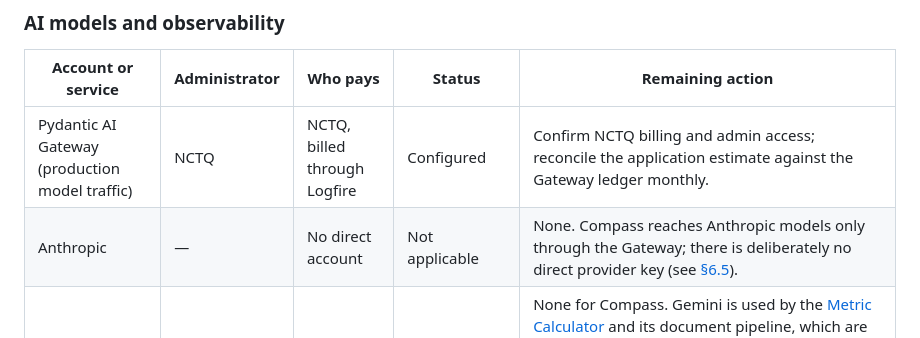
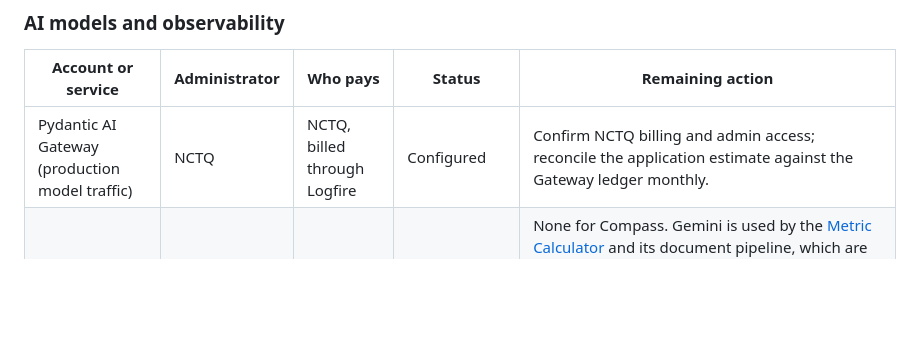
Before and after one commit to Starling-Strategy/compass, a Markdown page: docs/07-costs-accounts-and-budget.md, the part around the change. GitHub-like rendering; blank space fills up the shorter version.

Commit message:
docs: drop the Anthropic row from the account inventory
Anthropic is not an account NCTQ holds — model traffic reaches it through
the Gateway, which has its own row. The rule the entry carried, that no
direct provider key should bypass the shared gateway, is stated where it
applies, in section 6.5.

Co-Authored-By: Claude Opus 5 (1M context) <noreply@anthropic.com>

```diff
--- a/docs/07-costs-accounts-and-budget.md
+++ b/docs/07-costs-accounts-and-budget.md
@@ -38,7 +38,6 @@ this table exists.
 | Account or service | Administrator | Who pays | Status | Remaining action |
 | --- | --- | --- | --- | --- |
 | Pydantic AI Gateway (production model traffic) | NCTQ | NCTQ, billed through Logfire | Configured | Confirm NCTQ billing and admin access; reconcile the application estimate against the Gateway ledger monthly. |
-| Anthropic | — | No direct account | Not applicable | None. Compass reaches Anthropic models only through the Gateway; there is deliberately no direct provider key (see [§6.5](06-hosting-deployment-security.md#65-runtime-configuration-and-secrets)). |
 | Google AI / Gemini API | — | — | **Not a Compass account** | None for Compass. Gemini is used by the [Metric Calculator](reference/metric-calculator.md) and its document pipeline, which are upstream data-production tools rather than part of Compass. Noted here only so the platform's one non-Anthropic model dependency is not mistaken for a Compass service; it belongs to the Metric Calculator's own ownership record. |
 | Pydantic Logfire | NCTQ | NCTQ | Connected; `nctqai` project queried | Confirm the named NCTQ project administrators and the retention plan. |
 
```
